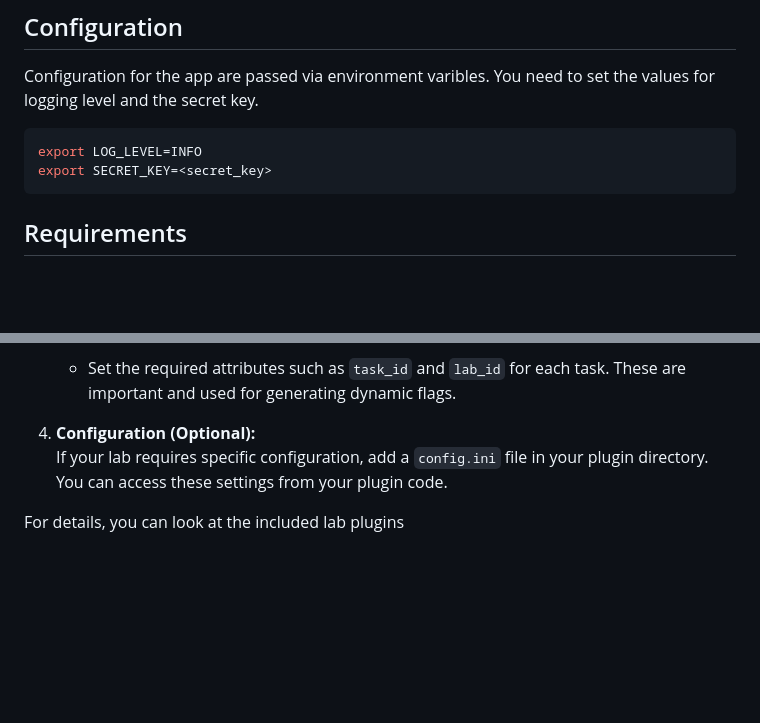
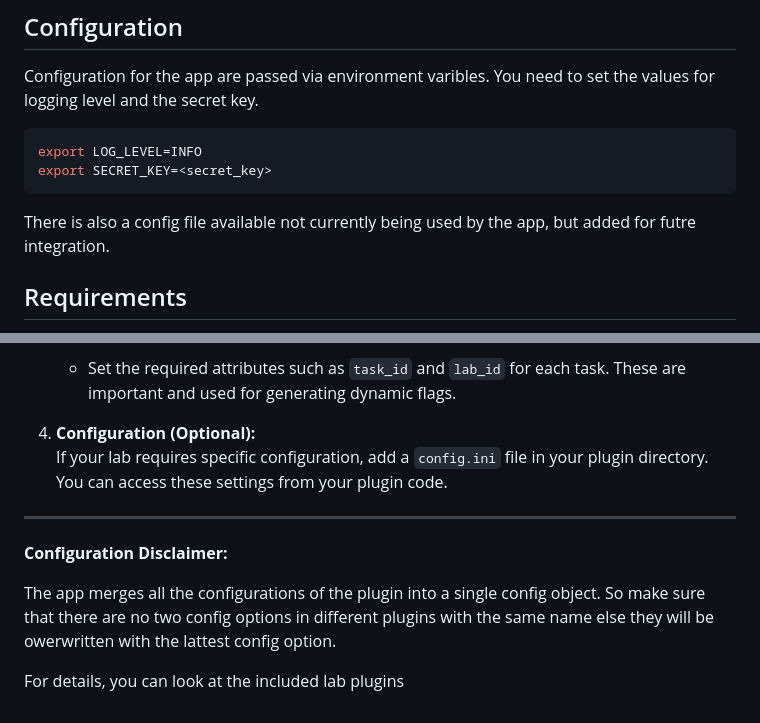
Before and after one commit to ouspg/CyberSecurity1-Labs, a Markdown page: flag_generator/app/README.md, 2 parts joined by grey strips. GitHub-like rendering; blank space fills up the shorter version.

````diff
--- a/flag_generator/app/README.md
+++ b/flag_generator/app/README.md
@@ -56,6 +56,8 @@ export LOG_LEVEL=INFO
 export SECRET_KEY=<secret_key>
 ```
 
+There is also a config file available not currently being used by the app, but added for futre integration.
+
 ## Requirements
 
 - Python 3.10+
@@ -101,4 +103,10 @@ app/labs/
 4. **Configuration (Optional):**
    If your lab requires specific configuration, add a `config.ini` file in your plugin directory. You can access these settings from your plugin code.
 
+---
+
+**Configuration Disclaimer:**
+
+The app merges all the configurations of the plugin into a single config object. So make sure that there are no two config options in different plugins with the same name else they will be owerwritten with the lattest config option.
+
 For details, you can look at the included lab plugins
````
